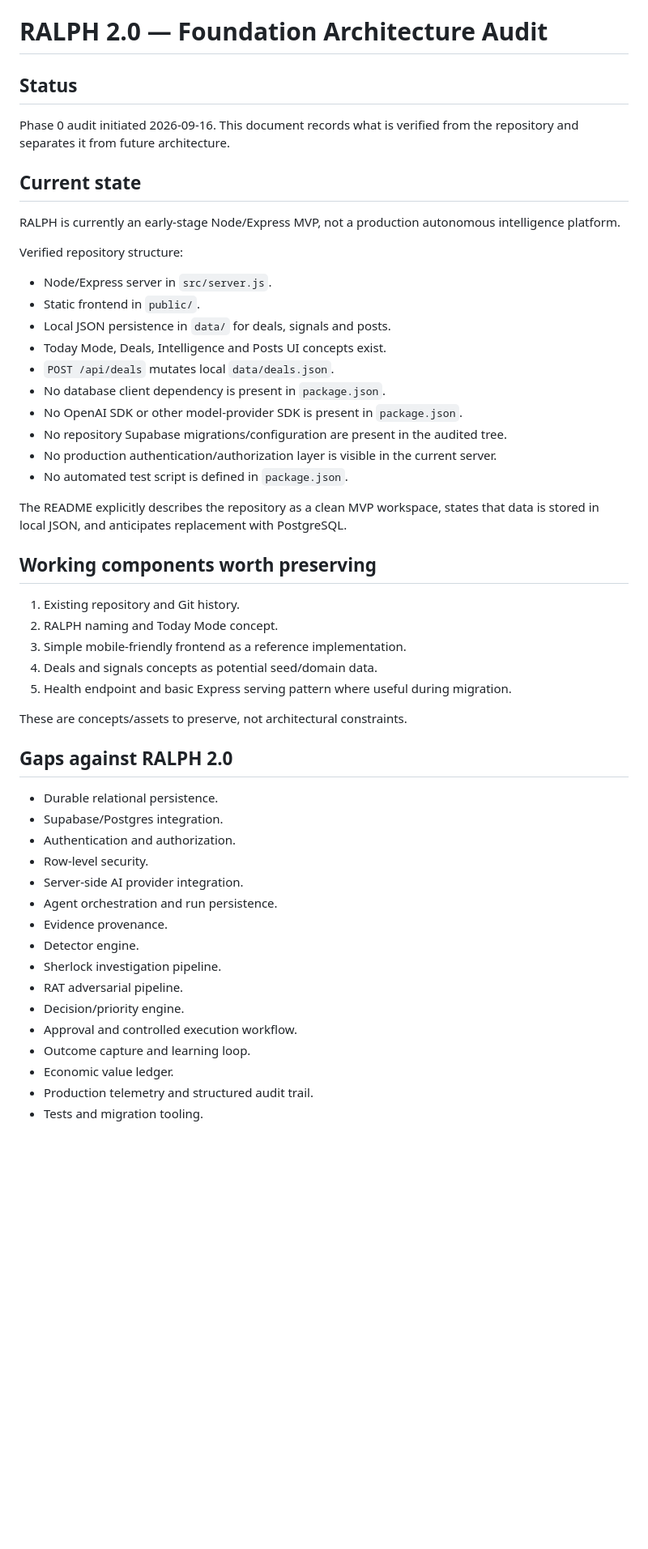
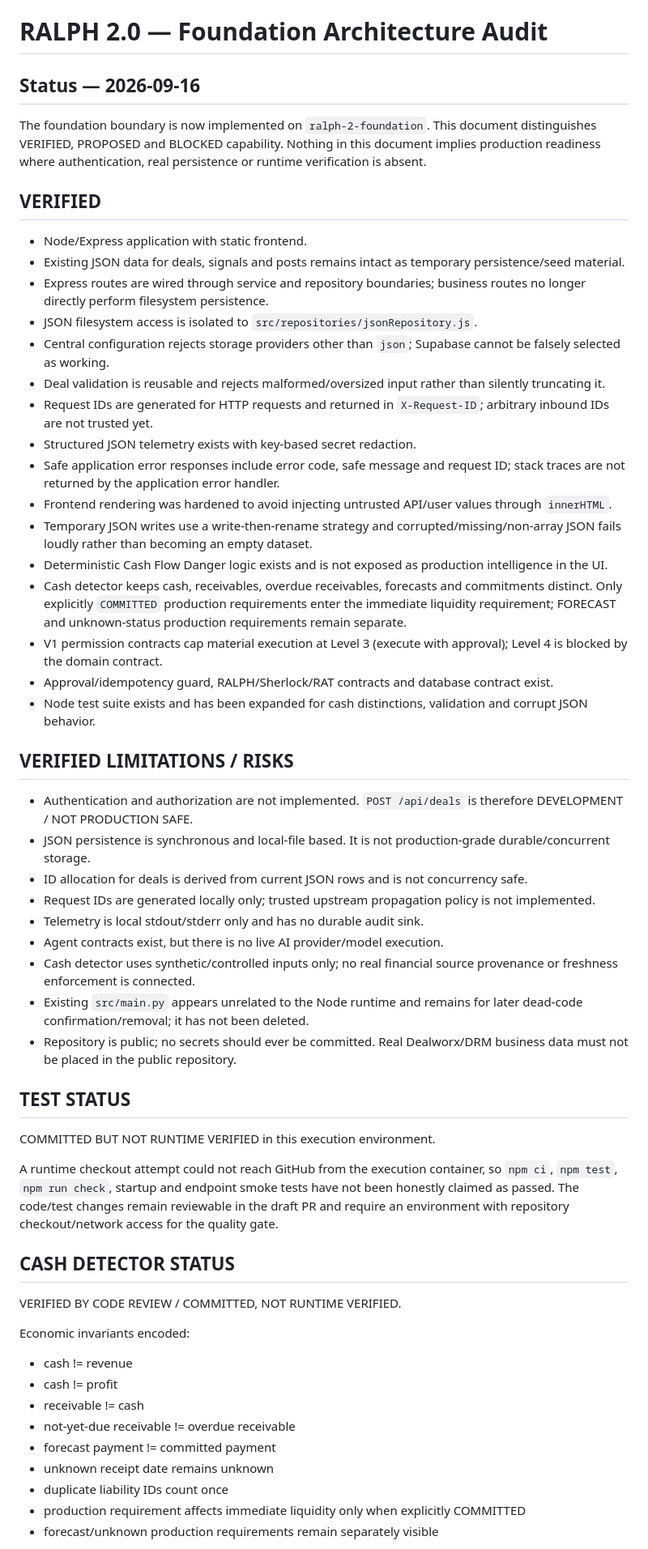
Before and after one commit to ryangdonald-art/ralph, a Markdown page: docs/RALPH_2_ARCHITECTURE.md, the part around one of its changes. Shown at 81% size. Drawn GitHub-style; blank space fills up the shorter version.

Commit message:
docs: record closed foundation boundary status

```diff
--- a/docs/RALPH_2_ARCHITECTURE.md
+++ b/docs/RALPH_2_ARCHITECTURE.md
@@ -1,49 +1,53 @@
 # RALPH 2.0 — Foundation Architecture Audit
 
-## Status
-Phase 0 audit initiated 2026-09-16. This document records what is verified from the repository and separates it from future architecture.
+## Status — 2026-09-16
+The foundation boundary is now implemented on `ralph-2-foundation`. This document distinguishes VERIFIED, PROPOSED and BLOCKED capability. Nothing in this document implies production readiness where authentication, real persistence or runtime verification is absent.
 
-## Current state
-RALPH is currently an early-stage Node/Express MVP, not a production autonomous intelligence platform.
+## VERIFIED
+- Node/Express application with static frontend.
+- Existing JSON data for deals, signals and posts remains intact as temporary persistence/seed material.
+- Express routes are wired through service and repository boundaries; business routes no longer directly perform filesystem persistence.
+- JSON filesystem access is isolated to `src/repositories/jsonRepository.js`.
+- Central configuration rejects storage providers other than `json`; Supabase cannot be falsely selected as working.
+- Deal validation is reusable and rejects malformed/oversized input rather than silently truncating it.
+- Request IDs are generated for HTTP requests and returned in `X-Request-ID`; arbitrary inbound IDs are not trusted yet.
+- Structured JSON telemetry exists with key-based secret redaction.
+- Safe application error responses include error code, safe message and request ID; stack traces are not returned by the application error handler.
+- Frontend rendering was hardened to avoid injecting untrusted API/user values through `innerHTML`.
+- Temporary JSON writes use a write-then-rename strategy and corrupted/missing/non-array JSON fails loudly rather than becoming an empty dataset.
+- Deterministic Cash Flow Danger logic exists and is not exposed as production intelligence in the UI.
+- Cash detector keeps cash, receivables, overdue receivables, forecasts and commitments distinct. Only explicitly `COMMITTED` production requirements enter the immediate liquidity requirement; FORECAST and unknown-status production requirements remain separate.
+- V1 permission contracts cap material execution at Level 3 (execute with approval); Level 4 is blocked by the domain contract.
+- Approval/idempotency guard, RALPH/Sherlock/RAT contracts and database contract exist.
+- Node test suite exists and has been expanded for cash distinctions, validation and corrupt JSON behavior.
 
-Verified repository structure:
-- Node/Express server in `src/server.js`.
-- Static frontend in `public/`.
-- Local JSON persistence in `data/` for deals, signals and posts.
-- Today Mode, Deals, Intelligence and Posts UI concepts exist.
-- `POST /api/deals` mutates local `data/deals.json`.
-- No database client dependency is present in `package.json`.
-- No OpenAI SDK or other model-provider SDK is present in `package.json`.
-- No repository Supabase migrations/configuration are present in the audited tree.
-- No production authentication/authorization layer is visible in the current server.
-- No automated test script is defined in `package.json`.
+## VERIFIED LIMITATIONS / RISKS
+- Authentication and authorization are not implemented. `POST /api/deals` is therefore DEVELOPMENT / NOT PRODUCTION SAFE.
+- JSON persistence is synchronous and local-file based. It is not production-grade durable/concurrent storage.
+- ID allocation for deals is derived from current JSON rows and is not concurrency safe.
+- Request IDs are generated locally only; trusted upstream propagation policy is not implemented.
+- Telemetry is local stdout/stderr only and has no durable audit sink.
+- Agent contracts exist, but there is no live AI provider/model execution.
+- Cash detector uses synthetic/controlled inputs only; no real financial source provenance or freshness enforcement is connected.
+- Existing `src/main.py` appears unrelated to the Node runtime and remains for later dead-code confirmation/removal; it has not been deleted.
+- Repository is public; no secrets should ever be committed. Real Dealworx/DRM business data must not be placed in the public repository.
 
-The README explicitly describes the repository as a clean MVP workspace, states that data is stored in local JSON, and anticipates replacement with PostgreSQL.
+## TEST STATUS
+COMMITTED BUT NOT RUNTIME VERIFIED in this execution environment.
 
-## Working components worth preserving
-1. Existing repository and Git history.
-2. RALPH naming and Today Mode concept.
-3. Simple mobile-friendly frontend as a reference implementation.
-4. Deals and signals concepts as potential seed/domain data.
-5. Health endpoint and basic Express serving pattern where useful during migration.
+A runtime checkout attempt could not reach GitHub from the execution container, so `npm ci`, `npm test`, `npm run check`, startup and endpoint smoke tests have not been honestly claimed as passed. The code/test changes remain reviewable in the draft PR and require an environment with repository checkout/network access for the quality gate.
 
-These are concepts/assets to preserve, not architectural constraints.
+## CASH DETECTOR STATUS
+VERIFIED BY CODE REVIEW / COMMITTED, NOT RUNTIME VERIFIED.
 
-## Gaps against RALPH 2.0
-- Durable relational persistence.
-- Supabase/Postgres integration.
-- Authentication and authorization.
-- Row-level security.
-- Server-side AI provider integration.
-- Agent orchestration and run persistence.
-- Evidence provenance.
-- Detector engine.
-- Sherlock investigation pipeline.
-- RAT adversarial pipeline.
-- Decision/priority engine.
-- Approval and controlled execution workflow.
-- Outcome capture and learning loop.
-- Economic value ledger.
-- Production telemetry and structured audit trail.
-- Tests and migration tooling.
+Economic invariants encoded:
+- cash != revenue
+- cash != profit
+- receivable != cash
+- not-yet-due receivable != overdue receivable
+- forecast payment != committed payment
+- unknown receipt date remains unknown
+- duplicate liability IDs count once
+- production requirement affects immediate liquidity only when explicitly COMMITTED
+- forecast/unknown production requirements remain separately visible
 
```
Also changed, not shown: other parts of docs/RALPH_2_ARCHITECTURE.md (+47 -106 lines).
